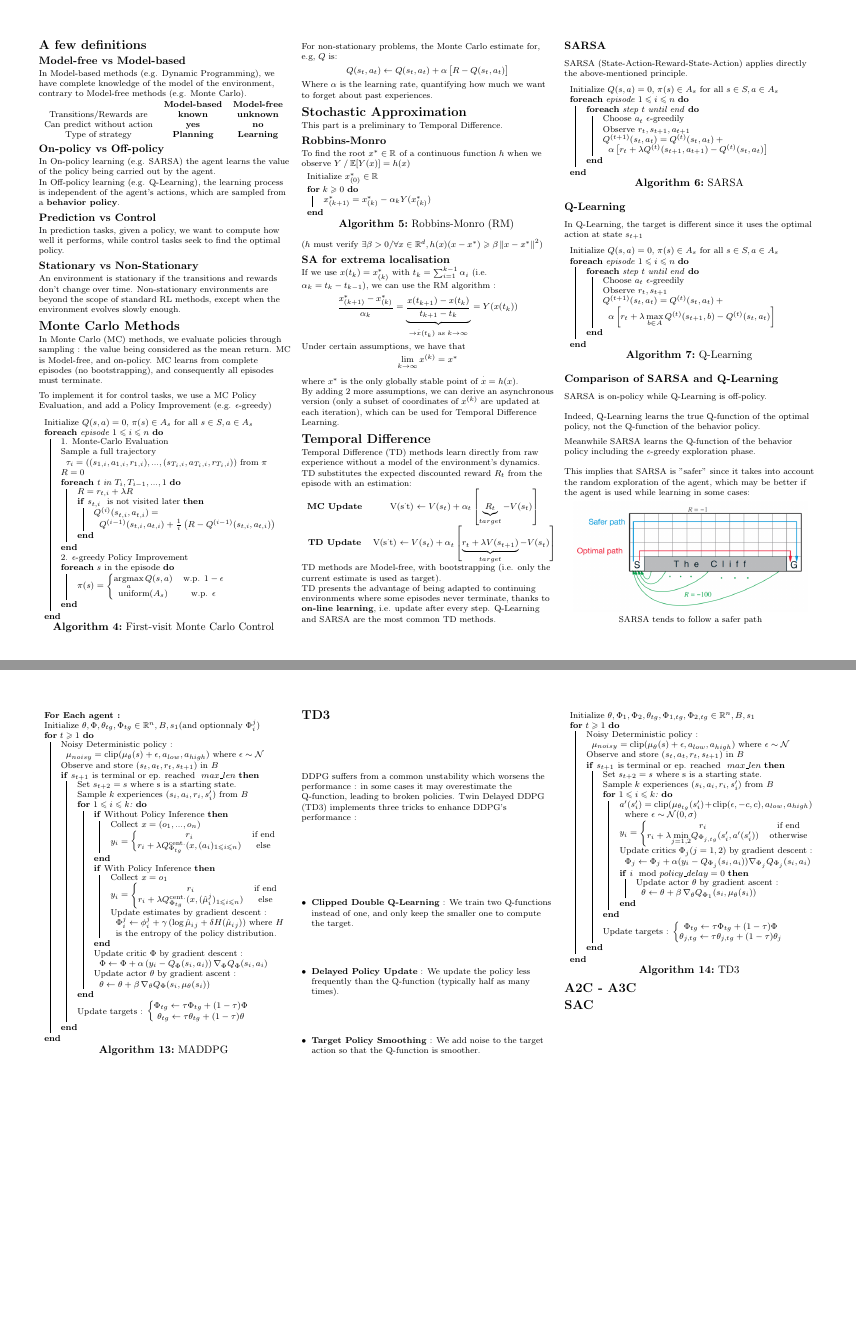
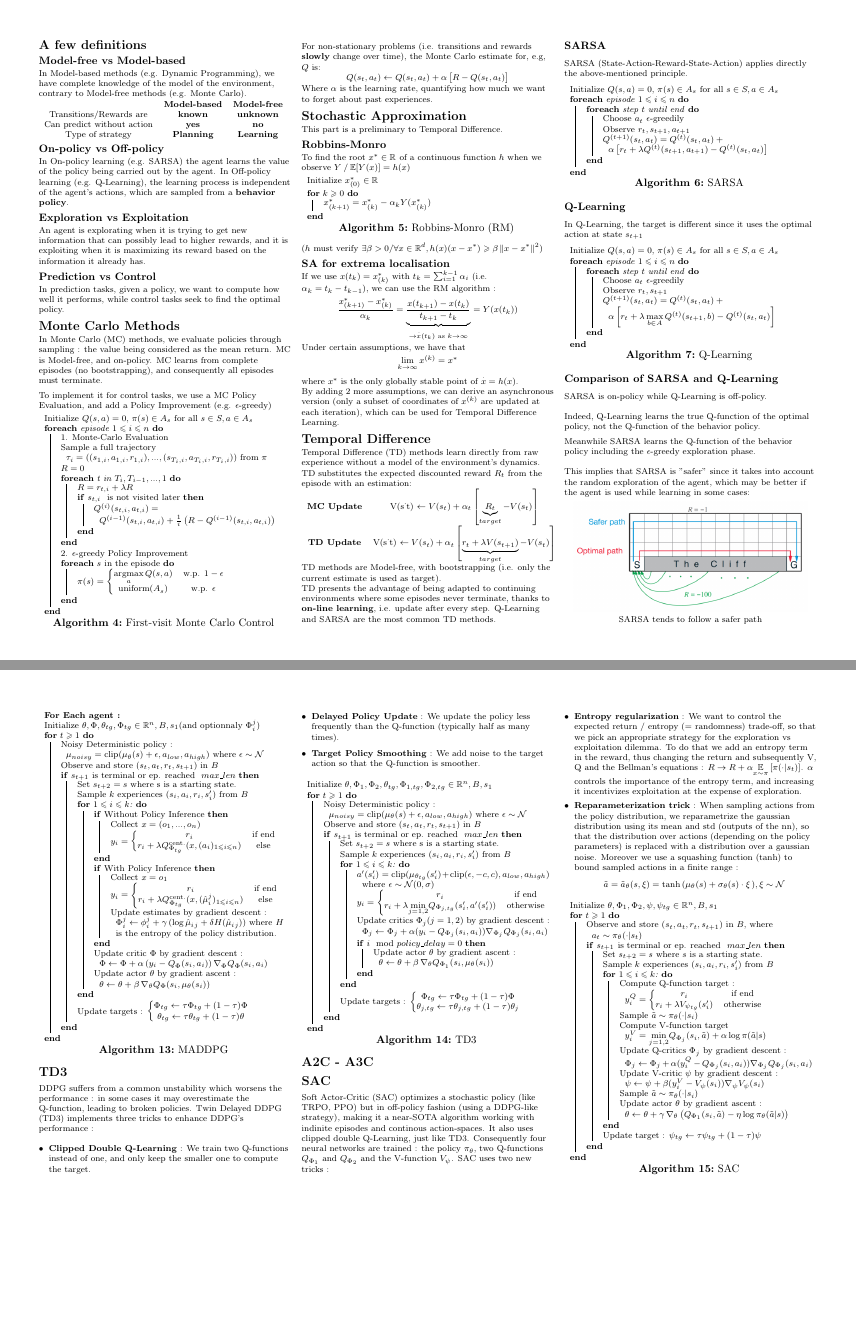
Before and after one commit to RomDeffayet/reinforcement-learning-cheatsheet, a LaTeX document (source/RL_cheatsheet.tex): pages 2 and 5 of 7, joined at a grey line. The pictures show the PDF file RL_cheatsheet.pdf that the author committed with the source.

Commit message:
Added SAC and Explore/Exploit

```diff
--- a/source/RL_cheatsheet.tex
+++ b/source/RL_cheatsheet.tex
@@ -332,15 +332,15 @@ In Model-based methods (e.g. Dynamic Programming), we have complete knowledge of
 
 \subsection{On-policy vs Off-policy}
 
-In On-policy learning (e.g. SARSA) the agent learns the value of the policy being carried out by the agent. \\In Off-policy learning (e.g. Q-Learning), the learning process is independent of the agent's actions, which are sampled from a \textbf{behavior policy}.
+In On-policy learning (e.g. SARSA) the agent learns the value of the policy being carried out by the agent. In Off-policy learning (e.g. Q-Learning), the learning process is independent of the agent's actions, which are sampled from a \textbf{behavior policy}.
+
+\subsection{Exploration vs Exploitation}
+
+An agent is explorating when it is trying to get new information that can possibly lead to higher rewards, and it is exploiting when it is maximizing its reward based on the information it already has.
 
 \subsection{Prediction vs Control}
 
 In prediction tasks, given a policy, we want to compute how well it performs, while control tasks seek to find the optimal policy.
-
-\subsection{Stationary vs Non-Stationary}
-
-An environment is stationary if the transitions and rewards don't change over time. Non-stationary environments are beyond the scope of standard RL methods, except when the environment evolves slowly enough.
 
 
 %----------------------------------------------------------------------------------------
@@ -377,7 +377,7 @@ To implement it for control tasks, we use a MC Policy Evaluation, and add a Poli
 \caption{First-visit Monte Carlo Control}
 \end{algorithm}
 % }
-For non-stationary problems, the Monte Carlo estimate for, e.g, $Q$ is:
+For non-stationary problems (i.e. transitions and rewards \textbf{slowly} change over time), the Monte Carlo estimate for, e.g, $Q$ is:
 \begin{equation*}
 Q(s_t, a_t) \leftarrow Q(s_t, a_t) + \alpha \begin{bmatrix}
         R - Q(s_t, a_t)
@@ -883,6 +883,46 @@ DDPG suffers from a common unstability which worsens the performance : in some c
 
 \section{SAC}
 
+Soft Actor-Critic (SAC) optimizes a stochastic policy (like TRPO, PPO) but in off-policy fashion (using a DDPG-like strategy), making it a near-SOTA algorithm working with indinite episodes and continous action-spaces.
+It also uses clipped double Q-Learning, just like TD3. Consequently four neural networks are trained : the policy $\pi_\theta$, two Q-functions $Q_{\Phi_1}$ and $Q_{\Phi_2}$ and the V-function $V_\psi$.
+SAC uses two new tricks :
+
+\begin{itemize}[leftmargin=*]
+    \item \textbf{Entropy regularization} :  We want to control the expected return / entropy (= randomness) trade-off, so that we pick an appropriate strategy for the exploration vs exploitation dilemma. To do that we add an entropy term in the reward, thus changing the return and subsequently V, Q and the Bellman's equations : $R \rightarrow R + \alpha \underset{x \sim \pi}{\mathbb{E}} \left [ \pi(\cdot | s_t) \right ]$. $\alpha$ controls the importance of the entropy term, and increasing it incentivizes exploitation at the expense of exploration.
+    \item \textbf{Reparameterization trick} : When sampling actions from the policy distribution, we reparametrize the gaussian distribution using its mean and std (outputs of the nn), so that the distribution over actions (depending on the policy parameters) is replaced with a distribution over a gaussian noise. Moreover we use a squashing function ($\tanh$) to bound sampled actions in a finite range :
+    $$\tilde{a} = \tilde{a}_\theta(s, \xi) = \tanh \left ( \mu_\theta(s) + \sigma_\theta(s) \cdot \xi \left ), \xi \sim \mathcal{N}$$
+\end{itemize}
+
+
+\begin{algorithm}[H]
+ Initialize $\theta, \Phi_1, \Phi_2, \psi, \psi_{tg} \in \mathbb{R}^n, B, s_1$\\
+ \For{$t \geqslant 1$}{
+    Observe and store $(s_t, a_t, r_t, s_{t+1})$ in $B$, where  $ a_t \sim \pi_\theta(\cdot | s_t)$\\
+    \If{$s_{t+1}$ \textup{is terminal or ep. reached } $max\_len$}  {
+        Set $s_{t+2} = s$ where $s$ is a starting state.\\
+        Sample $k$ experiences $(s_i, a_i, r_i, s'_i)$ from $B$ \\
+        \For{$1 \leqslant i \leqslant k$:}{
+            Compute Q-function target :
+            $y^Q_i = \left\{\begin{matrix}
+                        r_i & \textup{if end}\\
+                        r_i + \lambda V_{\psi_{tg}} (s'_i)& \textup{otherwise}
+                        \end{matrix}\right.$\\
+            Sample $\tilde{a} \sim \pi_\theta(\cdot | s_i)$ \\
+            Compute V-function target
+            $y^V_i = \underset{j=1,2}{\min} Q_{\Phi_{j}}(s_i, \tilde{a}) + \alpha \log \pi(\tilde{a}|s)$\\
+            Update Q-critics $\Phi_j$ by gradient descent :
+            $\Phi_j \leftarrow \Phi_j + \alpha ( y^Q_i - Q_{\Phi_j}(s_i, a_i)) \nabla_{\Phi_j} Q_{\Phi_j}(s_i,a_i)$\\
+            Update V-critic $\psi$ by gradient descent :
+            $\psi \leftarrow \psi + \beta ( y^V_i - V_\psi(s_i)) \nabla_{\psi} V_\psi(s_i)$$\\
+            Sample $\tilde{a} \sim \pi_\theta(\cdot | s_i)$ \\
+            Update actor $\theta$ by gradient ascent :
+            $\theta \leftarrow \theta + \gamma \, \nabla_\theta \left ( Q_{\Phi_1}(s_i, \tilde{a}) - \eta \log \pi_\theta(\tilde{a} | s) \right )$\\
+        }
+        Update target : $\psi_{tg} \leftarrow \tau \psi_{tg} + (1-\tau) \psi$\\
+    }
+ }
+ \caption{SAC}
+\end{algorithm}
 
 \end{multicols}
 \newpage
```
Also changed, not shown: RL_cheatsheet.pdf, source/RL_cheatsheet.tex (4 more changed lines).
